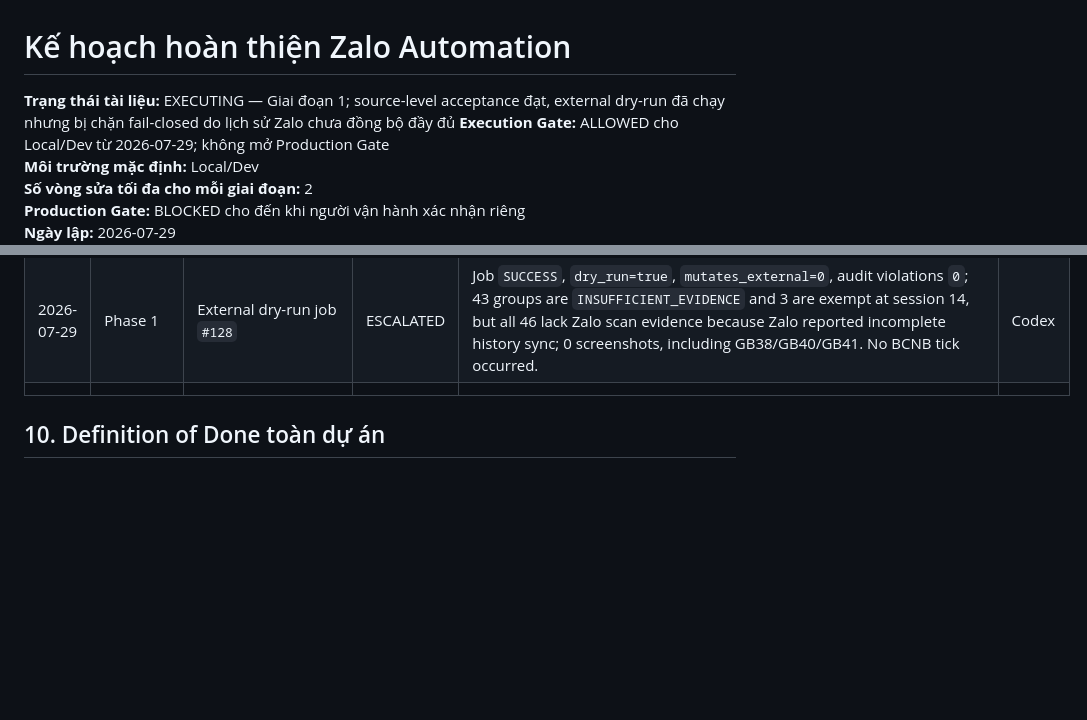
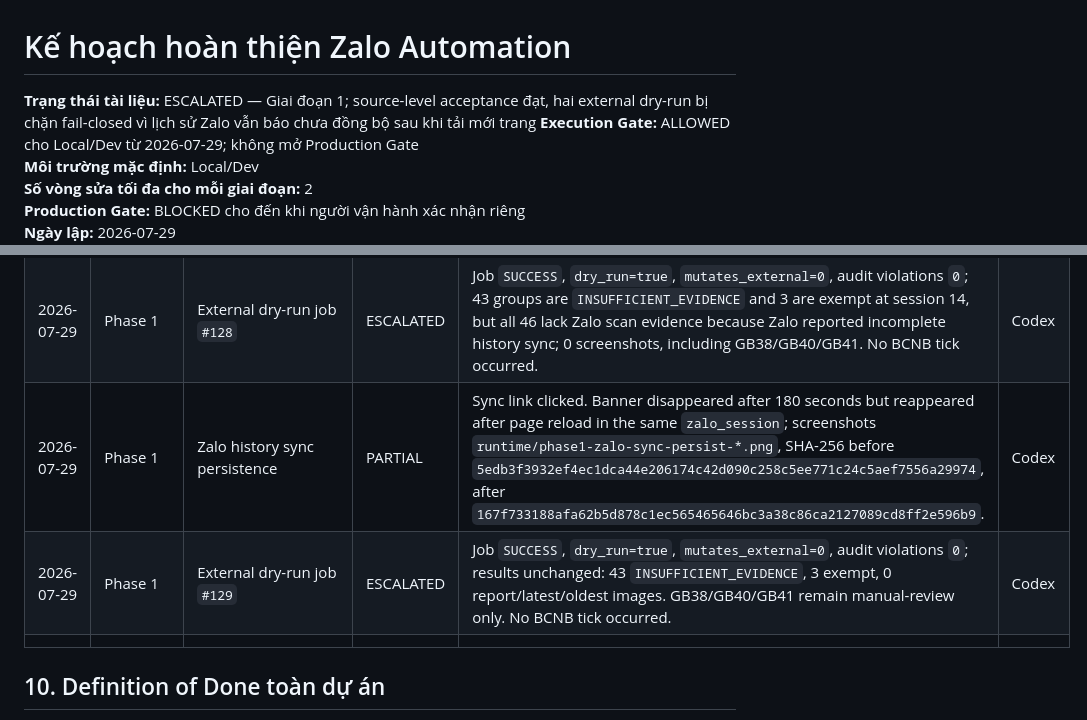
Before and after one commit to Banhtalon/zaloAutomation, a Markdown page: PROJECT_COMPLETION_PLAN.md, 2 parts joined by grey strips. Drawn GitHub-style; blank space fills up the shorter version.

Commit message:
docs: record persistent Zalo sync block

```diff
--- a/PROJECT_COMPLETION_PLAN.md
+++ b/PROJECT_COMPLETION_PLAN.md
@@ -1,6 +1,6 @@
 # Kế hoạch hoàn thiện Zalo Automation
 
-**Trạng thái tài liệu:** EXECUTING — Giai đoạn 1; source-level acceptance đạt, external dry-run đã chạy nhưng bị chặn fail-closed do lịch sử Zalo chưa đồng bộ đầy đủ
+**Trạng thái tài liệu:** ESCALATED — Giai đoạn 1; source-level acceptance đạt, hai external dry-run bị chặn fail-closed vì lịch sử Zalo vẫn báo chưa đồng bộ sau khi tải mới trang
 **Execution Gate:** ALLOWED cho Local/Dev từ 2026-07-29; không mở Production Gate
 **Môi trường mặc định:** Local/Dev
 **Số vòng sửa tối đa cho mỗi giai đoạn:** 2
@@ -614,6 +614,8 @@ Mỗi giai đoạn phải cập nhật bảng sau:
 | 2026-07-29 | Phase 1 | Full local quality gate | PASS | Ruff; Mypy 53 files; 152 tests; overall coverage 77.6%; schema/smoke/frontend/compile pass | Codex |
 | 2026-07-29 | Phase 1 | Pre-runtime database backup | PASS | `.backups/zaloAutomation-before-phase1-runtime-dryrun-20260729-184146.db`; integrity `ok`; 774,144 bytes | Codex |
 | 2026-07-29 | Phase 1 | External dry-run job `#128` | ESCALATED | Job `SUCCESS`, `dry_run=true`, `mutates_external=0`, audit violations `0`; 43 groups are `INSUFFICIENT_EVIDENCE` and 3 are exempt at session 14, but all 46 lack Zalo scan evidence because Zalo reported incomplete history sync; 0 screenshots, including GB38/GB40/GB41. No BCNB tick occurred. | Codex |
+| 2026-07-29 | Phase 1 | Zalo history sync persistence | PARTIAL | Sync link clicked. Banner disappeared after 180 seconds but reappeared after page reload in the same `zalo_session`; screenshots `runtime/phase1-zalo-sync-persist-*.png`, SHA-256 before `5edb3f3932ef4ec1dca44e206174c42d090c258c5ee771c24c5aef7556a29974`, after `167f733188afa62b5d878c1ec565465646bc3a38c86ca2127089cd8ff2e596b9`. | Codex |
+| 2026-07-29 | Phase 1 | External dry-run job `#129` | ESCALATED | Job `SUCCESS`, `dry_run=true`, `mutates_external=0`, audit violations `0`; results unchanged: 43 `INSUFFICIENT_EVIDENCE`, 3 exempt, 0 report/latest/oldest images. GB38/GB40/GB41 remain manual-review only. No BCNB tick occurred. | Codex |
 | | | | | | |
 
 ## 10. Definition of Done toàn dự án
```
